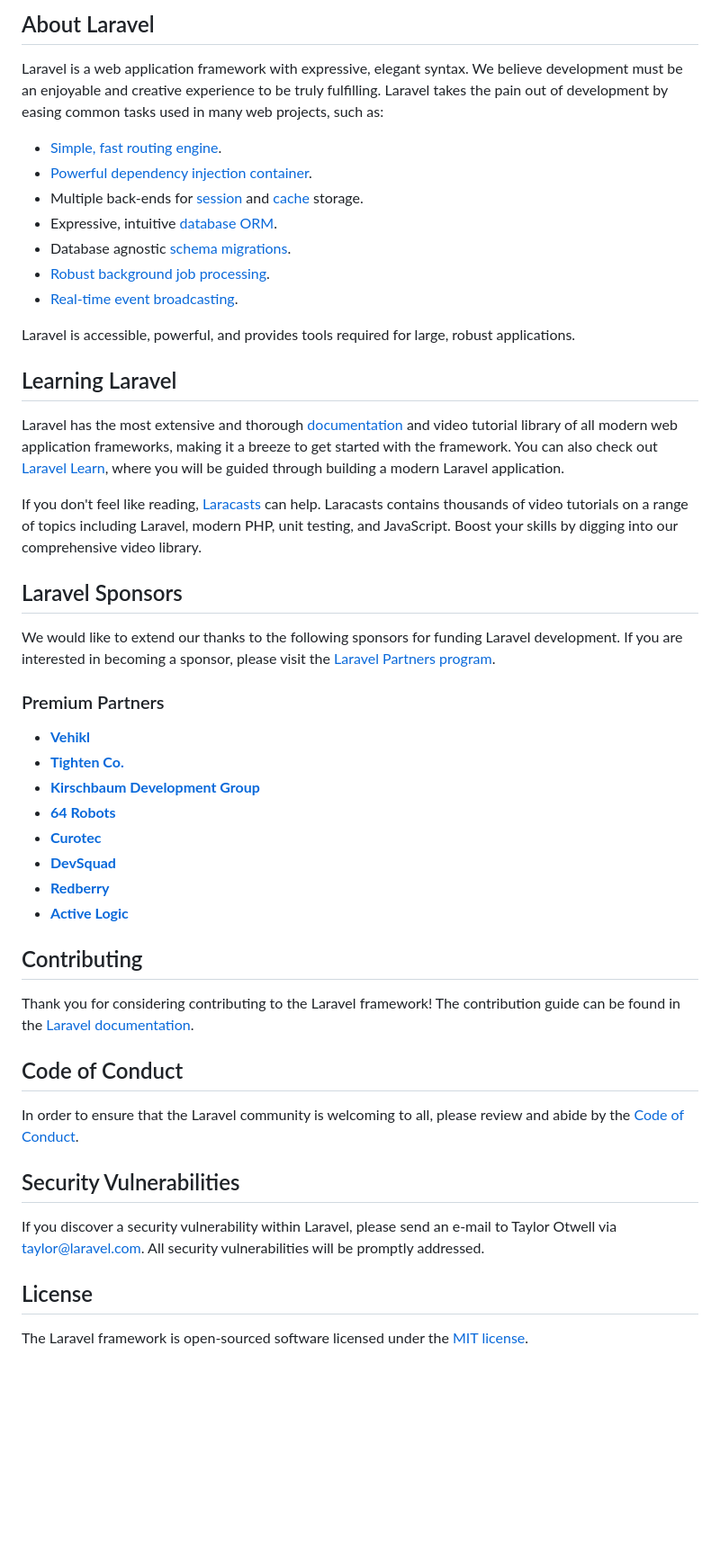
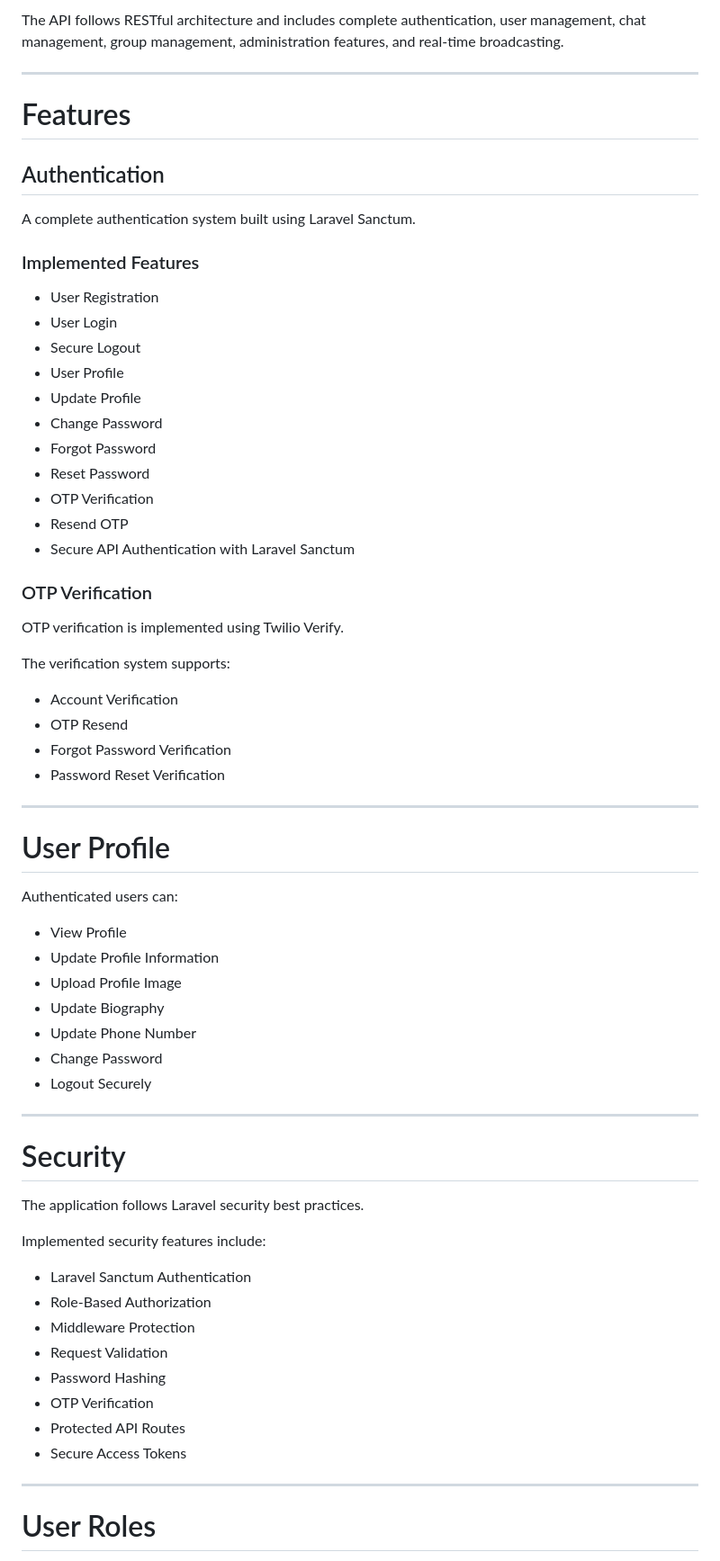
Before and after one commit to Alimahmoud333/Chat-App, a Markdown page: backend/README.md, the part around one of its changes. Shown at 90% size. Drawn GitHub-style; blank space fills up the shorter version.

```diff
--- a/backend/README.md
+++ b/backend/README.md
@@ -9,51 +4,71 @@
 
-## About Laravel
+The API follows RESTful architecture and includes complete authentication, user management, chat management, group management, administration features, and real-time broadcasting.
 
-Laravel is a web application framework with expressive, elegant syntax. We believe development must be an enjoyable and creative experience to be truly fulfilling. Laravel takes the pain out of development by easing common tasks used in many web projects, such as:
+---
 
-- [Simple, fast routing engine](https://laravel.com/docs/routing).
-- [Powerful dependency injection container](https://laravel.com/docs/container).
-- Multiple back-ends for [session](https://laravel.com/docs/session) and [cache](https://laravel.com/docs/cache) storage.
-- Expressive, intuitive [database ORM](https://laravel.com/docs/eloquent).
-- Database agnostic [schema migrations](https://laravel.com/docs/migrations).
-- [Robust background job processing](https://laravel.com/docs/queues).
-- [Real-time event broadcasting](https://laravel.com/docs/broadcasting).
+# Features
 
-Laravel is accessible, powerful, and provides tools required for large, robust applications.
+## Authentication
 
-## Learning Laravel
+A complete authentication system built using Laravel Sanctum.
 
-Laravel has the most extensive and thorough [documentation](https://laravel.com/docs) and video tutorial library of all modern web application frameworks, making it a breeze to get started with the framework. You can also check out [Laravel Learn](https://laravel.com/learn), where you will be guided through building a modern Laravel application.
+### Implemented Features
 
-If you don't feel like reading, [Laracasts](https://laracasts.com) can help. Laracasts contains thousands of video tutorials on a range of topics including Laravel, modern PHP, unit testing, and JavaScript. Boost your skills by digging into our comprehensive video library.
+* User Registration
+* User Login
+* Secure Logout
+* User Profile
+* Update Profile
+* Change Password
+* Forgot Password
+* Reset Password
+* OTP Verification
+* Resend OTP
+* Secure API Authentication with Laravel Sanctum
 
-## Laravel Sponsors
+### OTP Verification
 
-We would like to extend our thanks to the following sponsors for funding Laravel development. If you are interested in becoming a sponsor, please visit the [Laravel Partners program](https://partners.laravel.com).
+OTP verification is implemented using Twilio Verify.
 
-### Premium Partners
+The verification system supports:
 
-- **[Vehikl](https://vehikl.com)**
-- **[Tighten Co.](https://tighten.co)**
-- **[Kirschbaum Development Group](https://kirschbaumdevelopment.com)**
-- **[64 Robots](https://64robots.com)**
-- **[Curotec](https://www.curotec.com/services/technologies/laravel)**
-- **[DevSquad](https://devsquad.com/hire-laravel-developers)**
-- **[Redberry](https://redberry.international/laravel-development)**
-- **[Active Logic](https://activelogic.com)**
+* Account Verification
+* OTP Resend
+* Forgot Password Verification
+* Password Reset Verification
 
-## Contributing
+---
 
-Thank you for considering contributing to the Laravel framework! The contribution guide can be found in the [Laravel documentation](https://laravel.com/docs/contributions).
+# User Profile
 
-## Code of Conduct
+Authenticated users can:
 
-In order to ensure that the Laravel community is welcoming to all, please review and abide by the [Code of Conduct](https://laravel.com/docs/contributions#code-of-conduct).
+* View Profile
+* Update Profile Information
+* Upload Profile Image
+* Update Biography
+* Update Phone Number
+* Change Password
+* Logout Securely
 
-## Security Vulnerabilities
+---
 
-If you discover a security vulnerability within Laravel, please send an e-mail to Taylor Otwell via [taylor@laravel.com](mailto:taylor@laravel.com). All security vulnerabilities will be promptly addressed.
+# Security
 
-## License
+The application follows Laravel security best practices.
 
-The Laravel framework is open-sourced software licensed under the [MIT license](https://opensource.org/licenses/MIT).
+Implemented security features include:
+
+* Laravel Sanctum Authentication
+* Role-Based Authorization
+* Middleware Protection
+* Request Validation
+* Password Hashing
+* OTP Verification
+* Protected API Routes
+* Secure Access Tokens
+
+---
+
+# User Roles
+
```
Also changed, not shown: other parts of backend/README.md (+503 -7 lines).
